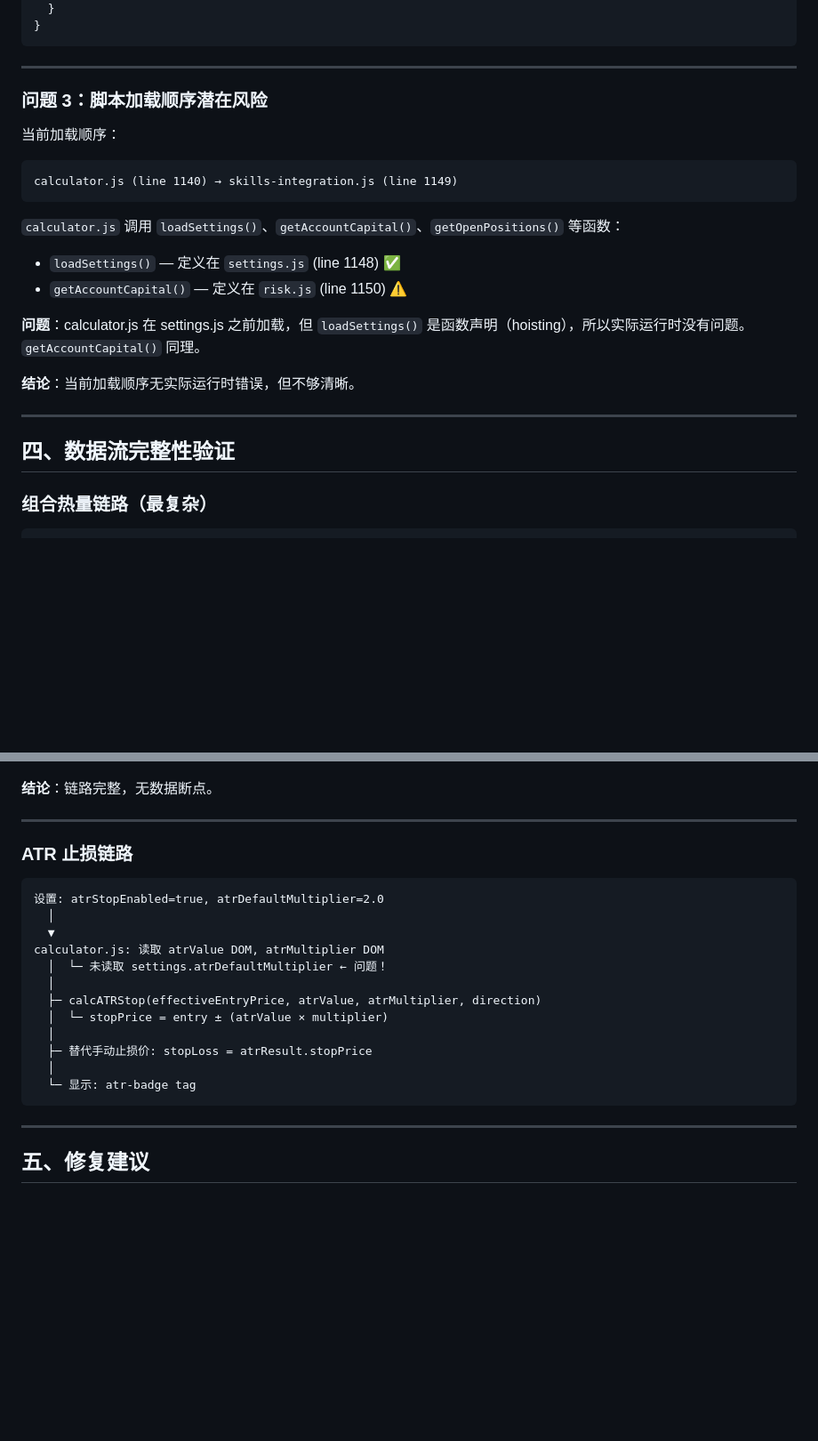
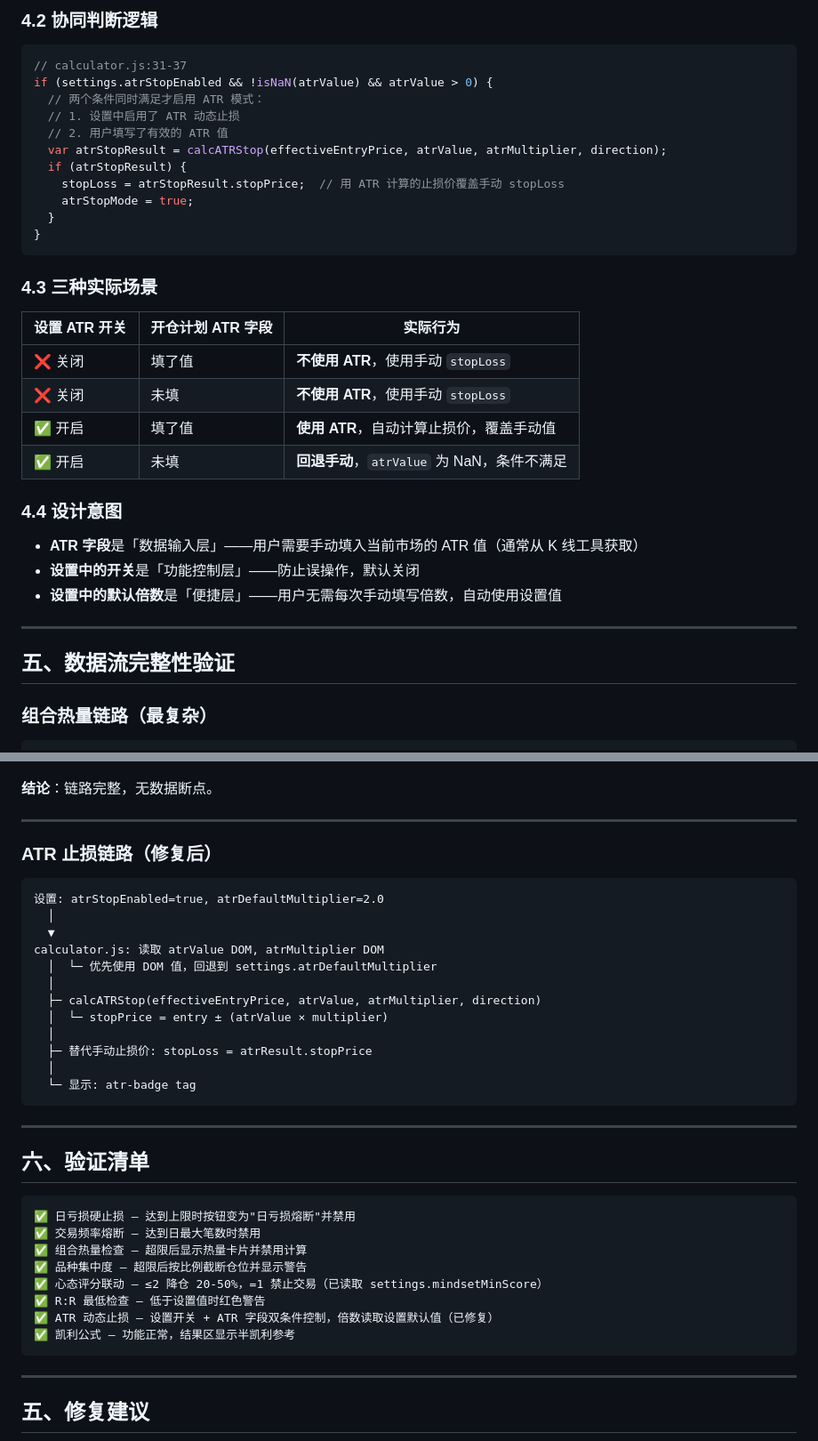
Before and after one commit to yangyangzx/yangyangzx.github.io, a Markdown page: SKILLS_COEXISTENCE_ANALYSIS.md, 2 parts joined by grey strips. Shown at 89% size. Drawn GitHub-style; blank space fills up the shorter version.

````diff
--- a/SKILLS_COEXISTENCE_ANALYSIS.md
+++ b/SKILLS_COEXISTENCE_ANALYSIS.md
@@ -184,27 +229,37 @@ function getMindsetAdjustment(mindsetScore) {
+### 4.2 协同判断逻辑
+
+```javascript
+// calculator.js:31-37
+if (settings.atrStopEnabled && !isNaN(atrValue) && atrValue > 0) {
+  // 两个条件同时满足才启用 ATR 模式：
+  // 1. 设置中启用了 ATR 动态止损
+  // 2. 用户填写了有效的 ATR 值
+  var atrStopResult = calcATRStop(effectiveEntryPrice, atrValue, atrMultiplier, direction);
+  if (atrStopResult) {
+    stopLoss = atrStopResult.stopPrice;  // 用 ATR 计算的止损价覆盖手动 stopLoss
+    atrStopMode = true;
   }
 }
 ```
 
----
+### 4.3 三种实际场景
 
-### 问题 3：脚本加载顺序潜在风险
+| 设置 ATR 开关 | 开仓计划 ATR 字段 | 实际行为 |
+|-------------|-----------------|----------|
+| ❌ 关闭 | 填了值 | **不使用 ATR**，使用手动 `stopLoss` |
+| ❌ 关闭 | 未填 | **不使用 ATR**，使用手动 `stopLoss` |
+| ✅ 开启 | 填了值 | **使用 ATR**，自动计算止损价，覆盖手动值 |
+| ✅ 开启 | 未填 | **回退手动**，`atrValue` 为 NaN，条件不满足 |
 
-当前加载顺序：
-```
-calculator.js (line 1140) → skills-integration.js (line 1149)
-```
+### 4.4 设计意图
 
-`calculator.js` 调用 `loadSettings()`、`getAccountCapital()`、`getOpenPositions()` 等函数：
-- `loadSettings()` — 定义在 `settings.js` (line 1148) ✅
-- `getAccountCapital()` — 定义在 `risk.js` (line 1150) ⚠️
-
-**问题**：calculator.js 在 settings.js 之前加载，但 `loadSettings()` 是函数声明（hoisting），所以实际运行时没有问题。`getAccountCapital()` 同理。
-
-**结论**：当前加载顺序无实际运行时错误，但不够清晰。
+- **ATR 字段**是「数据输入层」——用户需要手动填入当前市场的 ATR 值（通常从 K 线工具获取）
+- **设置中的开关**是「功能控制层」——防止误操作，默认关闭
+- **设置中的默认倍数**是「便捷层」——用户无需每次手动填写倍数，自动使用设置值
 
 ---
 
-## 四、数据流完整性验证
+## 五、数据流完整性验证
 
 ### 组合热量链路（最复杂）
 ```
@@ -235,13 +290,13 @@ UI: 风控中心 + 开仓前检查 + 熔断拦截
 
 ---
 
-### ATR 止损链路
+### ATR 止损链路（修复后）
 ```
 设置: atrStopEnabled=true, atrDefaultMultiplier=2.0
   │
   ▼
 calculator.js: 读取 atrValue DOM, atrMultiplier DOM
-  │  └─ 未读取 settings.atrDefaultMultiplier ← 问题！
+  │  └─ 优先使用 DOM 值，回退到 settings.atrDefaultMultiplier
   │
   ├─ calcATRStop(effectiveEntryPrice, atrValue, atrMultiplier, direction)
   │  └─ stopPrice = entry ± (atrValue × multiplier)
@@ -249,6 +304,21 @@ calculator.js: 读取 atrValue DOM, atrMultiplier DOM
   ├─ 替代手动止损价: stopLoss = atrResult.stopPrice
   │
   └─ 显示: atr-badge tag
+```
+
+---
+
+## 六、验证清单
+
+```
+✅ 日亏损硬止损 — 达到上限时按钮变为"日亏损熔断"并禁用
+✅ 交易频率熔断 — 达到日最大笔数时禁用
+✅ 组合热量检查 — 超限后显示热量卡片并禁用计算
+✅ 品种集中度 — 超限后按比例截断仓位并显示警告
+✅ 心态评分联动 — ≤2 降仓 20-50%，=1 禁止交易（已读取 settings.mindsetMinScore）
+✅ R:R 最低检查 — 低于设置值时红色警告
+✅ ATR 动态止损 — 设置开关 + ATR 字段双条件控制，倍数读取设置默认值（已修复）
+✅ 凯利公式 — 功能正常，结果区显示半凯利参考
 ```
 
 ---
````
Also changed, not shown: other parts of SKILLS_COEXISTENCE_ANALYSIS.md (+65 -20 lines).
